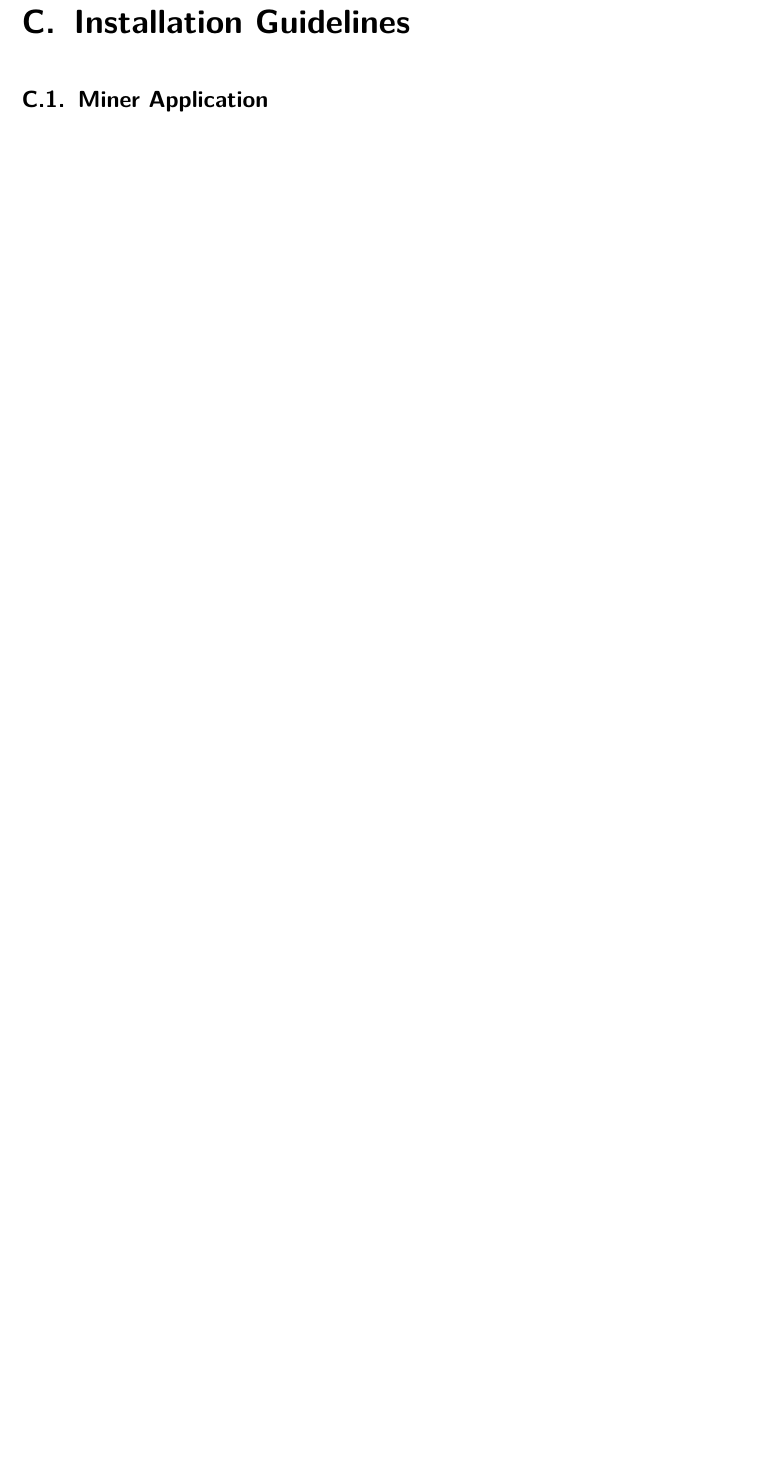
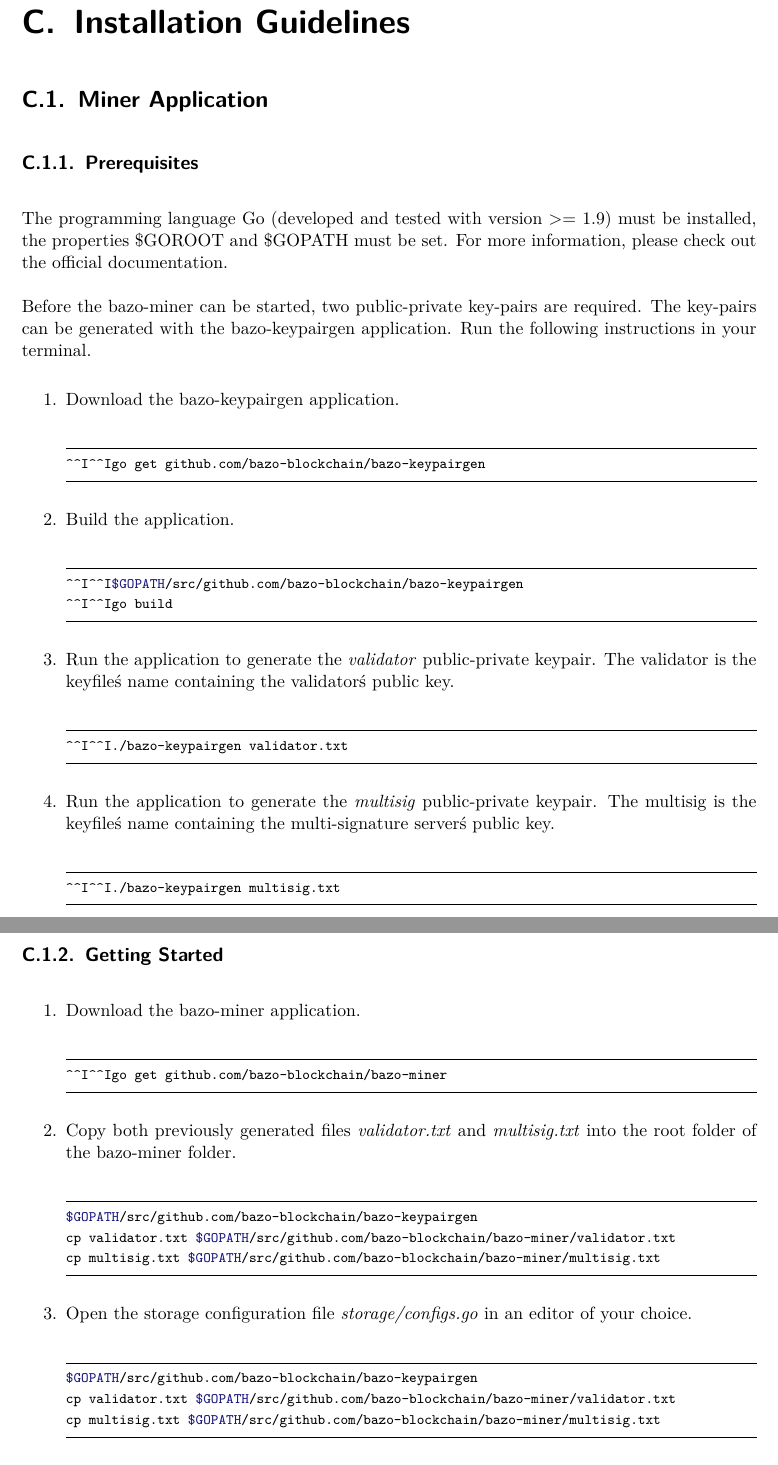
Before and after one commit to tbocek/bazo-smartcontract, a LaTeX thesis (docs/thesis/TechnischerBericht/Bachelorarbeit-Technischer_Bericht_eprint_ba.tex, which reads docs/thesis/TechnischerBericht/appendix/installationguidelines.tex): part of page 55 of 76 before the commit and two parts of pages 55 and 56 of 78 after it, the two joined at a grey line, cut so that both start at the same text, the shorter picture padded with empty space. Compiled offline with XeLaTeX.

Commit message:
Added installation guideline for miner

```diff
--- a/docs/thesis/TechnischerBericht/appendix/installationguidelines.tex
+++ b/docs/thesis/TechnischerBericht/appendix/installationguidelines.tex
@@ -1,3 +1,94 @@
 \chapter{Installation Guidelines}
 \section{Miner Application}
-%TODO: write installation guidelines for miner
+\subsection{Prerequisites}
+The programming language Go (developed and tested with version >= 1.9) must be installed, the properties \$GOROOT and \$GOPATH must be set. For more information, please check out the official documentation.
+
+Before the bazo-miner can be started, two public-private key-pairs are required. The key-pairs can be generated with the bazo-keypairgen application. Run the following instructions in your terminal.
+
+\begin{enumerate}
+	\item Download the bazo-keypairgen application.
+	\begin{minted}[
+		frame=lines,
+		framesep=2mm,
+		autogobble,
+		baselinestretch=1.2,
+		fontsize=\footnotesize,
+		]
+		{bash}
+		go get github.com/bazo-blockchain/bazo-keypairgen
+  		\end{minted}
+	\item Build the application.
+	\begin{minted}[
+		frame=lines,
+		framesep=2mm,
+		baselinestretch=1.2,
+		fontsize=\footnotesize,
+		autogobble
+		]
+		{bash}
+		$GOPATH/src/github.com/bazo-blockchain/bazo-keypairgen
+		go build
+  		\end{minted}
+  	\item Run the application to generate the \textit{validator} public-private keypair. The validator is the keyfile\'s name containing the validator\'s public key.
+  	\begin{minted}[
+		frame=lines,
+		framesep=2mm,
+		baselinestretch=1.2,
+		fontsize=\footnotesize,
+		autogobble
+		]
+		{bash}
+		./bazo-keypairgen validator.txt
+  		\end{minted}
+  	\item Run the application to generate the \textit{multisig} public-private keypair. The multisig is the keyfile\'s name containing the multi-signature server\'s public key.
+  	\begin{minted}[
+		frame=lines,
+		framesep=2mm,
+		baselinestretch=1.2,
+		fontsize=\footnotesize,
+		autogobble
+		]
+		{bash}
+		./bazo-keypairgen multisig.txt
+  		\end{minted}
+\end{enumerate}
+
+\subsection{Getting Started}
+\begin{enumerate}
+	\item Download the bazo-miner application.
+	\begin{minted}[
+		frame=lines,
+		framesep=2mm,
+		baselinestretch=1.2,
+		fontsize=\footnotesize,
+		autogobble
+		]
+		{bash}
+		go get github.com/bazo-blockchain/bazo-miner
+  		\end{minted}
+	\item Copy both previously generated files \textit{validator.txt} and \textit{multisig.txt} into the root folder of the bazo-miner folder.
+	\begin{minted}[
+		frame=lines,
+		framesep=2mm,
+		baselinestretch=1.2,
+		fontsize=\footnotesize,
+		autogobble
+		]
+		{bash}
+$GOPATH/src/github.com/bazo-blockchain/bazo-keypairgen
+cp validator.txt $GOPATH/src/github.com/bazo-blockchain/bazo-miner/validator.txt
+cp multisig.txt $GOPATH/src/github.com/bazo-blockchain/bazo-miner/multisig.txt
+  		\end{minted}
+  	\item Open the storage configuration file \textit{storage/configs.go} in an editor of your choice.
+  	\begin{minted}[
+		frame=lines,
+		framesep=2mm,
+		baselinestretch=1.2,
+		autogobble,
+		fontsize=\footnotesize,
+		]
+		{bash}
+$GOPATH/src/github.com/bazo-blockchain/bazo-keypairgen
+cp validator.txt $GOPATH/src/github.com/bazo-blockchain/bazo-miner/validator.txt
+cp multisig.txt $GOPATH/src/github.com/bazo-blockchain/bazo-miner/multisig.txt
+  		\end{minted}
@@ -3,0 +105 @@
+		$GOPATH/src/github.com/bazo-blockchain/bazo-miner
@@ -4,3 +122,4 @@
 \section{Parser Application}
 \subsection{Prerequisites}
 The programming language Go (developed and tested with version >= 1.9) must be installed, the properties \$GOROOT and \$GOPATH must be set. For more information, please check out the official Go documentation.
+\subsection{Getting Started}
```
Also changed, not shown: docs/thesis/TechnischerBericht/appendix/installationguidelines.tex (35 more changed lines).
